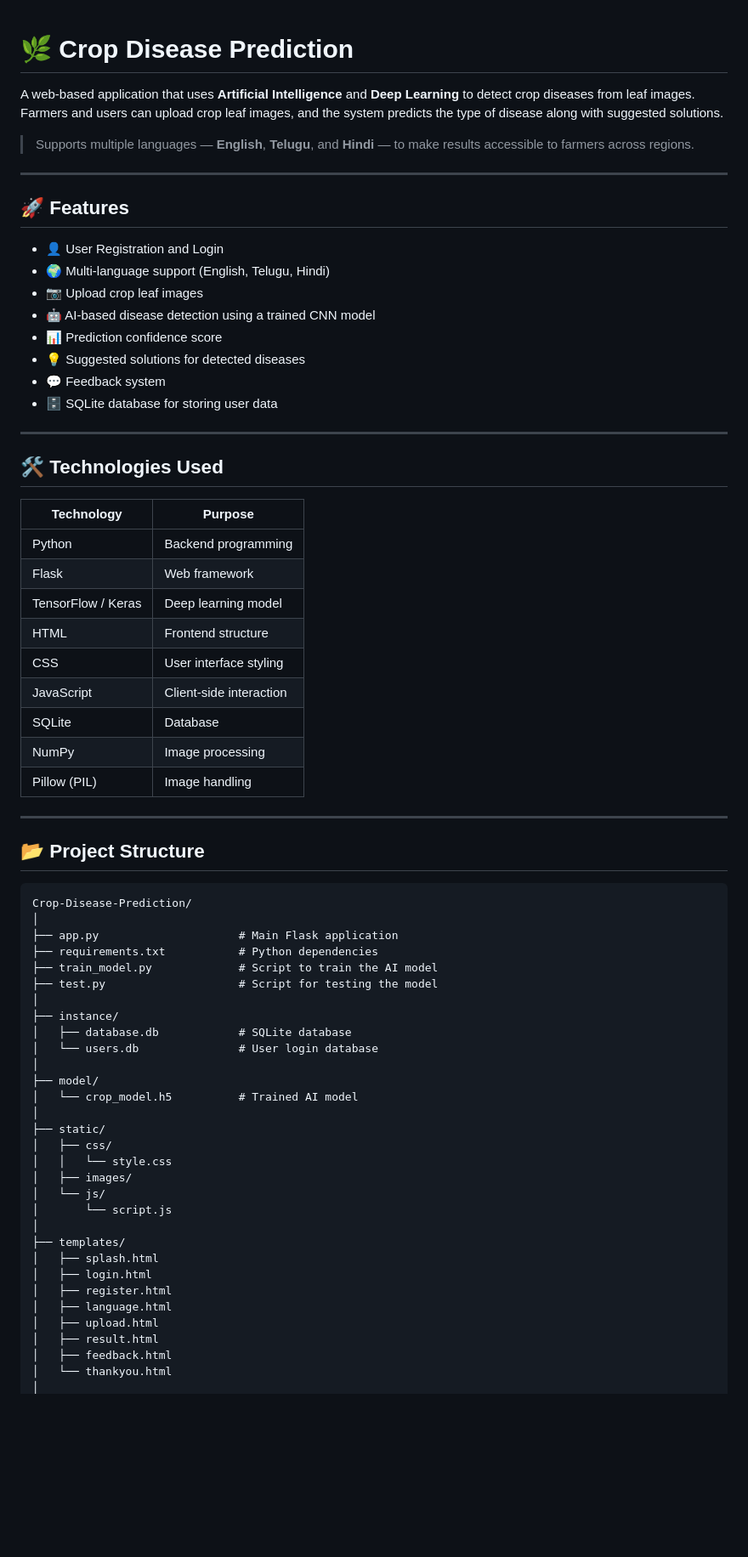
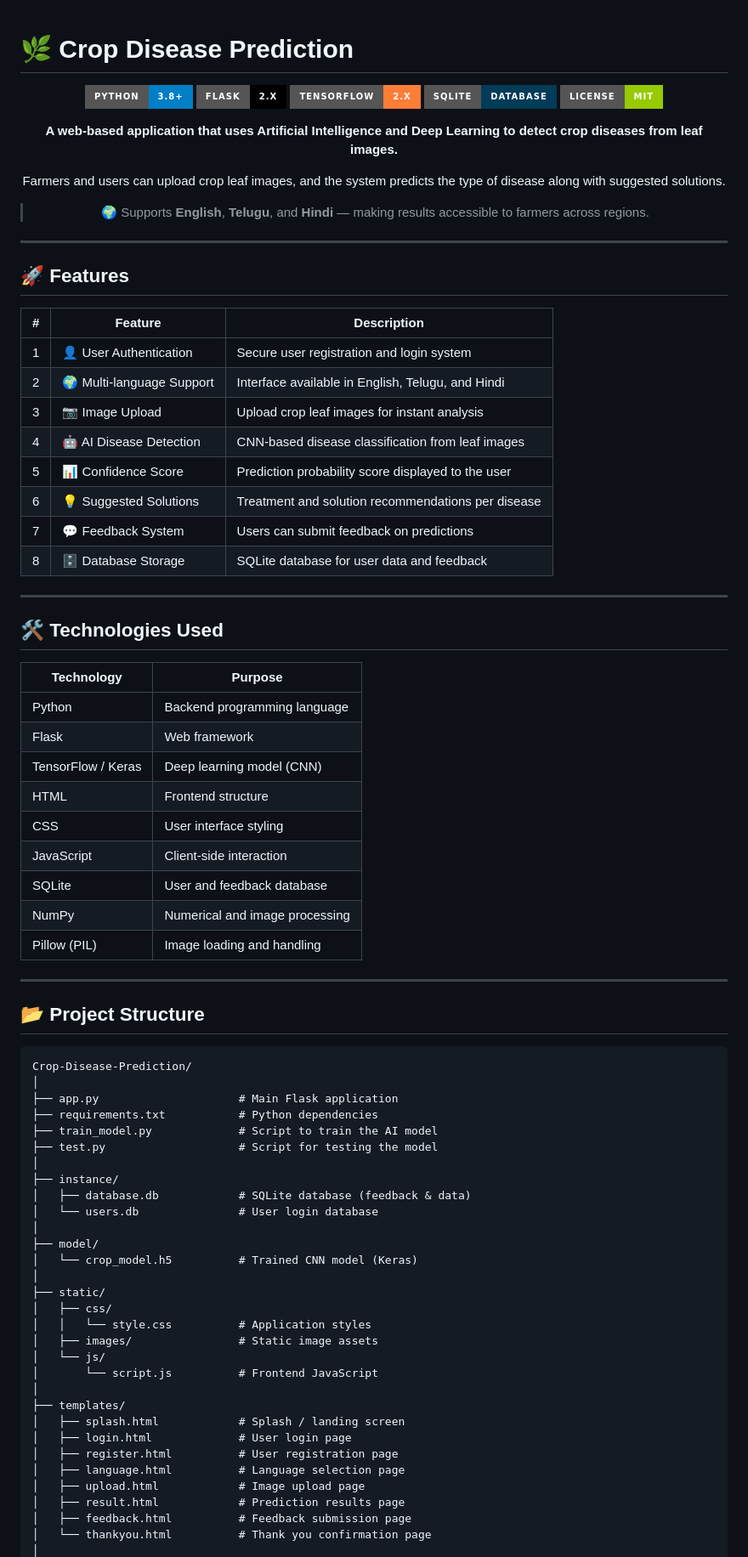
Before and after one commit to sairamesh-7/Crop-Disease-Predection, a Markdown page: README.md, the part around one of its changes. Shown at 85% size. GitHub-like rendering; badges without logos; blank space fills up the shorter version.

```diff
--- a/README.md
+++ b/README.md
@@ -1,37 +1,51 @@
 # 🌿 Crop Disease Prediction
 
-A web-based application that uses **Artificial Intelligence** and **Deep Learning** to detect crop diseases from leaf images. Farmers and users can upload crop leaf images, and the system predicts the type of disease along with suggested solutions.
+<div align="center">
 
-> Supports multiple languages — **English**, **Telugu**, and **Hindi** — to make results accessible to farmers across regions.
+![Python](https://img.shields.io/badge/Python-3.8+-blue?style=for-the-badge&logo=python&logoColor=white)
+![Flask](https://img.shields.io/badge/Flask-2.x-black?style=for-the-badge&logo=flask&logoColor=white)
+![TensorFlow](https://img.shields.io/badge/TensorFlow-2.x-orange?style=for-the-badge&logo=tensorflow&logoColor=white)
+![SQLite](https://img.shields.io/badge/SQLite-Database-003B57?style=for-the-badge&logo=sqlite&logoColor=white)
+![License](https://img.shields.io/badge/License-MIT-green?style=for-the-badge)
+
+**A web-based application that uses Artificial Intelligence and Deep Learning to detect crop diseases from leaf images.**
+
+Farmers and users can upload crop leaf images, and the system predicts the type of disease along with suggested solutions.
+
+> 🌍 Supports **English**, **Telugu**, and **Hindi** — making results accessible to farmers across regions.
+
+</div>
 
 ---
 
 ## 🚀 Features
 
-- 👤 User Registration and Login
-- 🌍 Multi-language support (English, Telugu, Hindi)
-- 📷 Upload crop leaf images
-- 🤖 AI-based disease detection using a trained CNN model
-- 📊 Prediction confidence score
-- 💡 Suggested solutions for detected diseases
-- 💬 Feedback system
-- 🗄️ SQLite database for storing user data
+| # | Feature | Description |
+|---|---------|-------------|
+| 1 | 👤 User Authentication | Secure user registration and login system |
+| 2 | 🌍 Multi-language Support | Interface available in English, Telugu, and Hindi |
+| 3 | 📷 Image Upload | Upload crop leaf images for instant analysis |
+| 4 | 🤖 AI Disease Detection | CNN-based disease classification from leaf images |
+| 5 | 📊 Confidence Score | Prediction probability score displayed to the user |
+| 6 | 💡 Suggested Solutions | Treatment and solution recommendations per disease |
+| 7 | 💬 Feedback System | Users can submit feedback on predictions |
+| 8 | 🗄️ Database Storage | SQLite database for user data and feedback |
 
 ---
 
 ## 🛠️ Technologies Used
 
-| Technology          | Purpose                  |
-| ------------------- | ------------------------ |
-| Python              | Backend programming      |
-| Flask               | Web framework            |
-| TensorFlow / Keras  | Deep learning model      |
-| HTML                | Frontend structure       |
-| CSS                 | User interface styling   |
-| JavaScript          | Client-side interaction  |
-| SQLite              | Database                 |
-| NumPy               | Image processing         |
-| Pillow (PIL)        | Image handling           |
+| Technology         | Purpose                        |
+| ------------------ | ------------------------------ |
+| Python             | Backend programming language   |
+| Flask              | Web framework                  |
+| TensorFlow / Keras | Deep learning model (CNN)      |
+| HTML               | Frontend structure             |
+| CSS                | User interface styling         |
+| JavaScript         | Client-side interaction        |
+| SQLite             | User and feedback database     |
+| NumPy              | Numerical and image processing |
+| Pillow (PIL)       | Image loading and handling     |
 
 ---
 
@@ -46,26 +60,26 @@ Crop-Disease-Prediction/
 ├── test.py                    # Script for testing the model
 │
 ├── instance/
-│   ├── database.db            # SQLite database
+│   ├── database.db            # SQLite database (feedback & data)
 │   └── users.db               # User login database
 │
 ├── model/
-│   └── crop_model.h5          # Trained AI model
+│   └── crop_model.h5          # Trained CNN model (Keras)
 │
 ├── static/
 │   ├── css/
-│   │   └── style.css
-│   ├── images/
+│   │   └── style.css          # Application styles
+│   ├── images/                # Static image assets
 │   └── js/
-│       └── script.js
+│       └── script.js          # Frontend JavaScript
 │
 ├── templates/
-│   ├── splash.html
-│   ├── login.html
-│   ├── register.html
-│   ├── language.html
-│   ├── upload.html
-│   ├── result.html
-│   ├── feedback.html
-│   └── thankyou.html
+│   ├── splash.html            # Splash / landing screen
+│   ├── login.html             # User login page
+│   ├── register.html          # User registration page
+│   ├── language.html          # Language selection page
+│   ├── upload.html            # Image upload page
+│   ├── result.html            # Prediction results page
+│   ├── feedback.html          # Feedback submission page
+│   └── thankyou.html          # Thank you confirmation page
 │
```
Also changed, not shown: other parts of README.md (+71 -23 lines).
